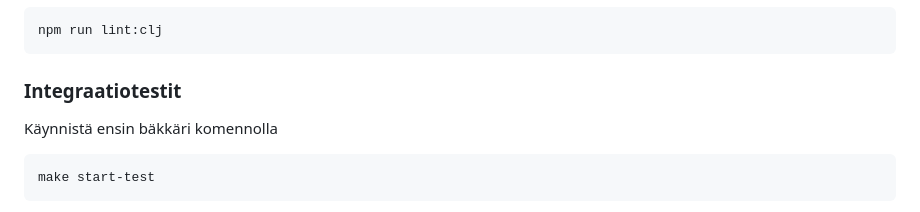
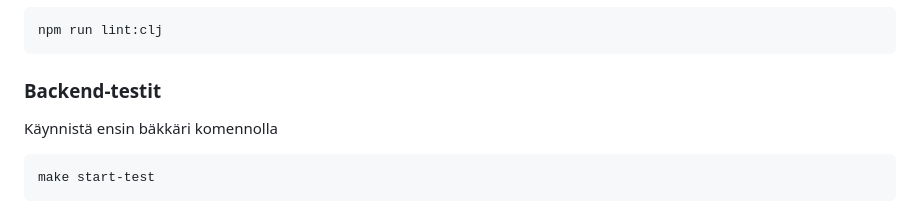
Before and after one commit to Opetushallitus/maksut, a Markdown page: README.md, the part around the change. Drawn GitHub-style.

Commit message:
OY-4695 minor readme fix

````diff
--- a/README.md
+++ b/README.md
@@ -175,7 +175,7 @@ Swagger JSON löytyy polusta `/maksut/swagger.json`
 npm run lint:clj
 ```
 
-### Integraatiotestit
+### Backend-testit
 
 Käynnistä ensin bäkkäri komennolla
 
````
